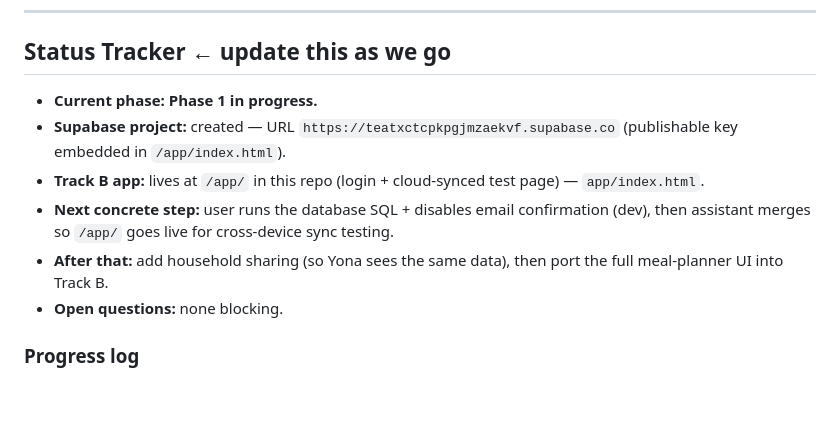
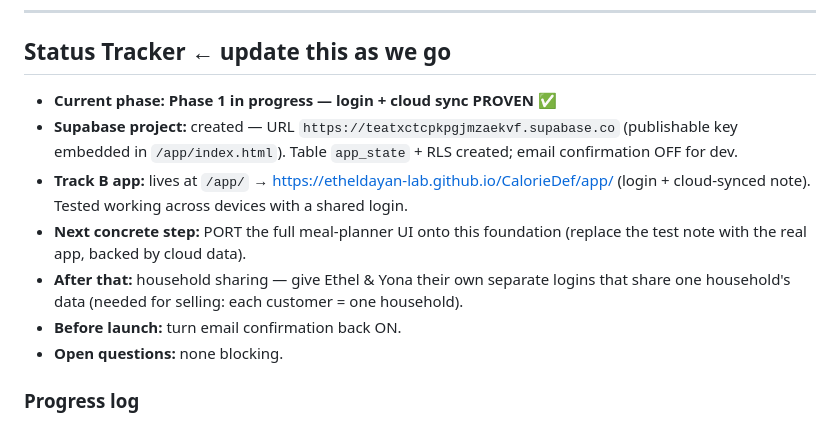
Before and after one commit to etheldayan-lab/CalorieDef, a Markdown page: ROADMAP.md, the part around the change. Rendered like a GitHub page; blank space fills up the shorter version.

Commit message:
Roadmap: mark login + cloud sync proven; next = port full app
Co-Authored-By: Claude Opus 4.8 <noreply@anthropic.com>
Claude-Session: https://claude.ai/code/session_01VG6AjYejdkpPrN93vgdmvb

```diff
--- a/ROADMAP.md
+++ b/ROADMAP.md
@@ -118,11 +118,12 @@ multi-user features on Track B. Some features (login, husband's shared data, a s
 ---
 
 ## Status Tracker  ← update this as we go
-- **Current phase:** **Phase 1 in progress.**
-- **Supabase project:** created — URL `https://teatxctcpkpgjmzaekvf.supabase.co` (publishable key embedded in `/app/index.html`).
-- **Track B app:** lives at `/app/` in this repo (login + cloud-synced test page) — `app/index.html`.
-- **Next concrete step:** user runs the database SQL + disables email confirmation (dev), then assistant merges so `/app/` goes live for cross-device sync testing.
-- **After that:** add household sharing (so Yona sees the same data), then port the full meal-planner UI into Track B.
+- **Current phase:** **Phase 1 in progress — login + cloud sync PROVEN ✅**
+- **Supabase project:** created — URL `https://teatxctcpkpgjmzaekvf.supabase.co` (publishable key embedded in `/app/index.html`). Table `app_state` + RLS created; email confirmation OFF for dev.
+- **Track B app:** lives at `/app/` → https://etheldayan-lab.github.io/CalorieDef/app/ (login + cloud-synced note). Tested working across devices with a shared login.
+- **Next concrete step:** PORT the full meal-planner UI onto this foundation (replace the test note with the real app, backed by cloud data).
+- **After that:** household sharing — give Ethel & Yona their own separate logins that share one household's data (needed for selling: each customer = one household).
+- **Before launch:** turn email confirmation back ON.
 - **Open questions:** none blocking.
 
 ### Progress log
```
